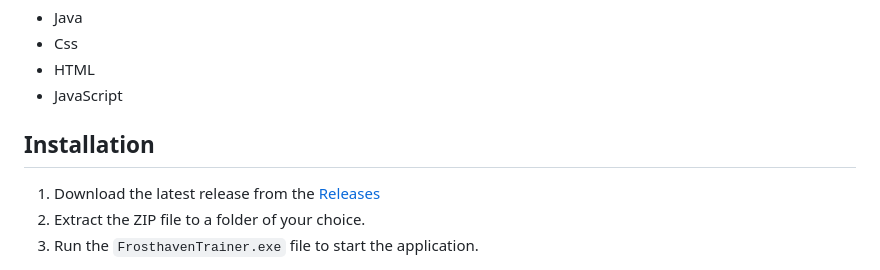
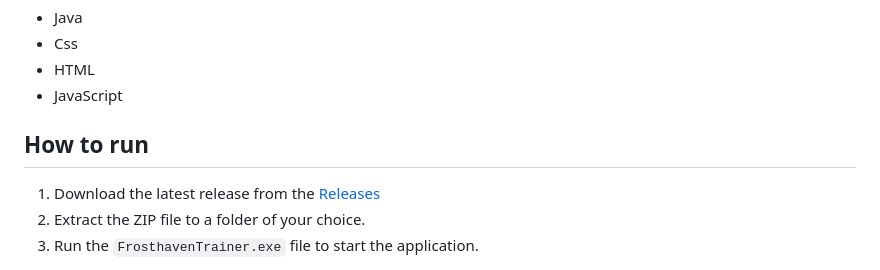
Before and after one commit to Holyfivr/Fivers-Frosthaven-Trainer, a Markdown page: README.md, the part around the change. GitHub-like rendering.

Commit message:
Changed wording on instructions on how to run the program

```diff
--- a/README.md
+++ b/README.md
@@ -97,7 +97,7 @@ Making changes in the ruleset file will effectively change the game rules, this
 *   HTML
 *   JavaScript
 
-## Installation
+## How to run
 1.  Download the latest release from the [Releases](https://github.com/Holyfivr/Fivers-Frosthaven-Trainer/releases)
 2.  Extract the ZIP file to a folder of your choice.
 3.  Run the `FrosthavenTrainer.exe` file to start the application.
```
